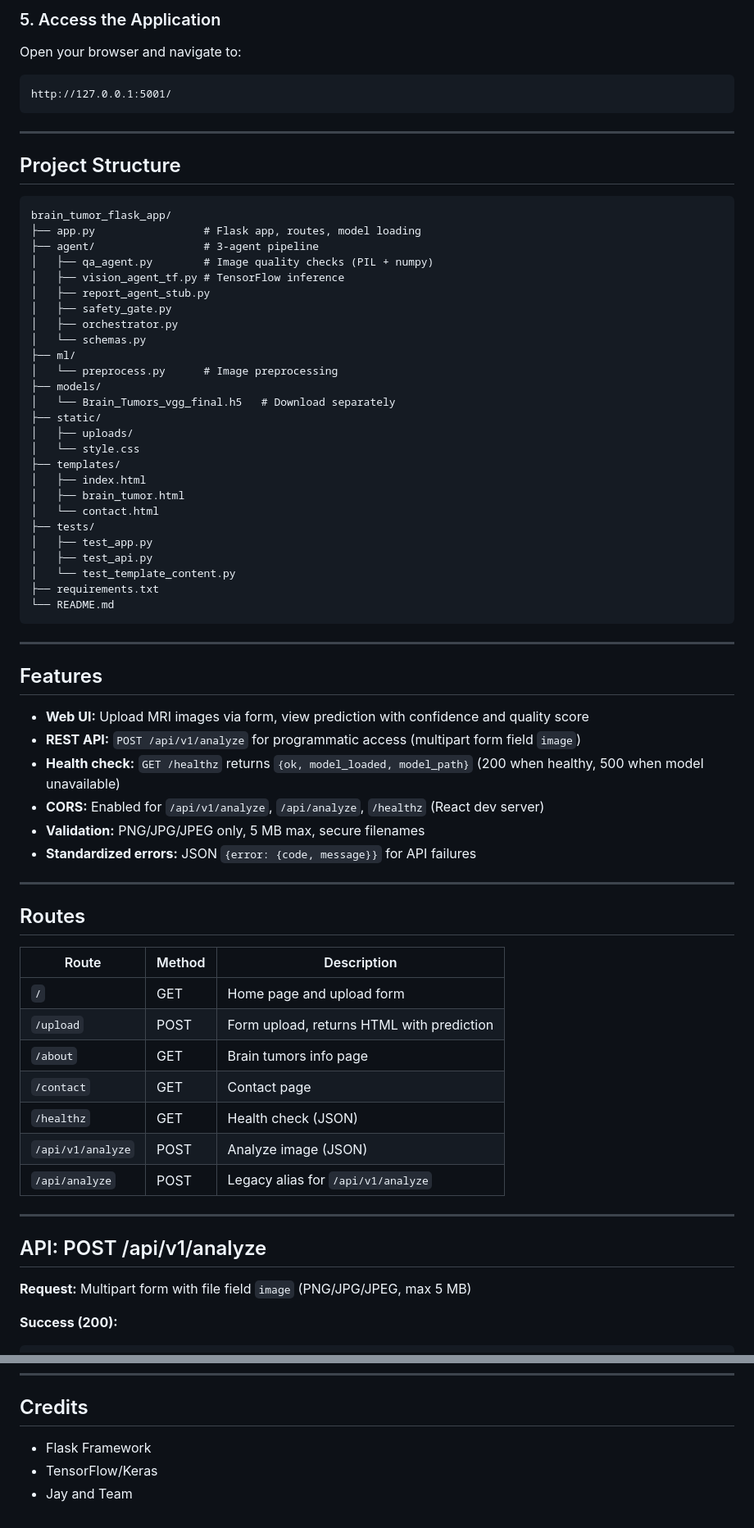
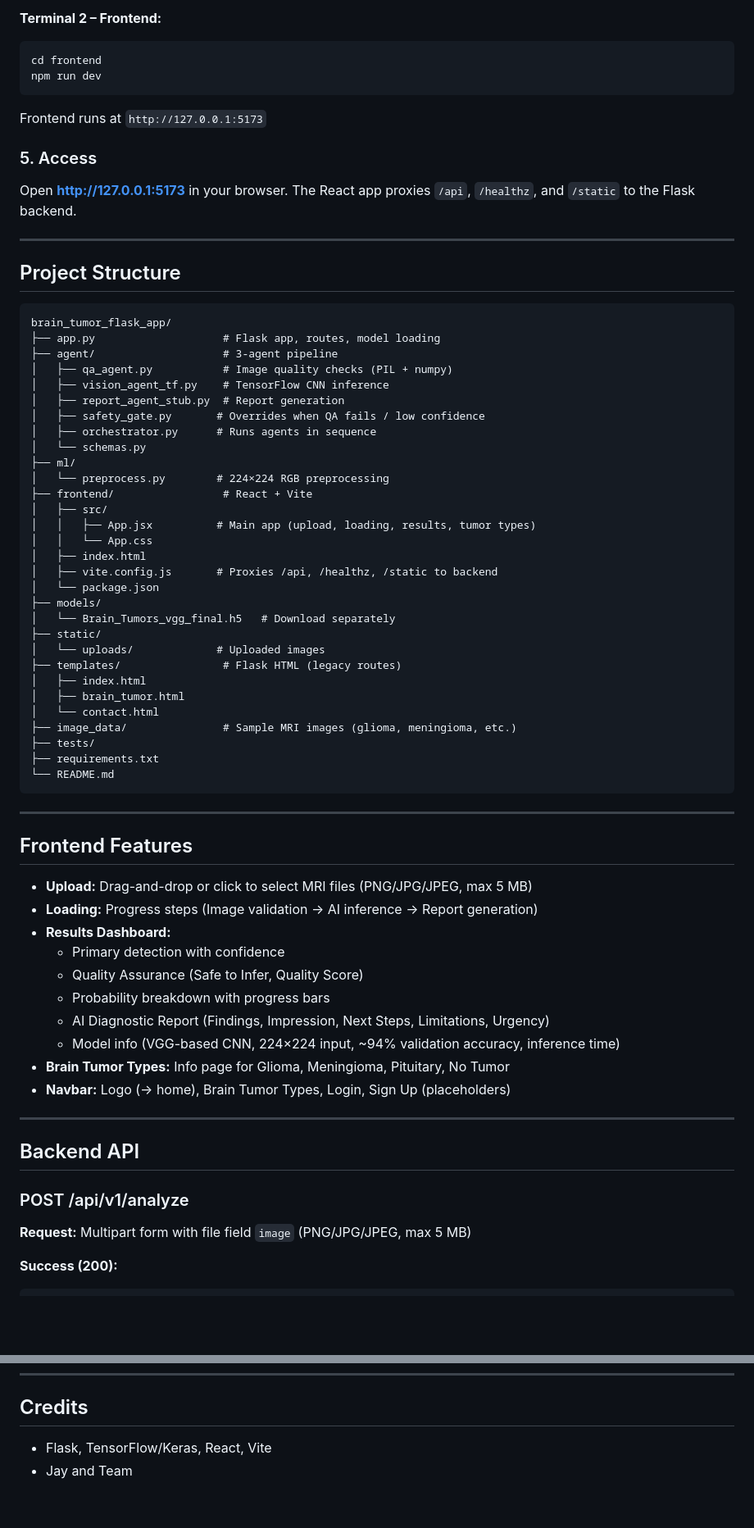
Before and after one commit to Jay2704/brain_tumor_flask_app, a Markdown page: README.md, 2 parts joined by grey strips. Shown at 82% size. Drawn GitHub-style; blank space fills up the shorter version.

Commit message:
Update README with new architecture (React frontend, 3-agent pipeline)
Made-with: Cursor

````diff
--- a/README.md
+++ b/README.md
@@ -57,9 +85,14 @@ python app.py
 
-### 5. Access the Application
-Open your browser and navigate to:
+**Terminal 2 – Frontend:**
+```bash
+cd frontend
+npm run dev
 ```
-http://127.0.0.1:5001/
-```
+Frontend runs at `http://127.0.0.1:5173`
+
+### 5. Access
+
+Open **http://127.0.0.1:5173** in your browser. The React app proxies `/api`, `/healthz`, and `/static` to the Flask backend.
 
 ---
 
@@ -67,61 +100,57 @@ http://127.0.0.1:5001/
 
 ```
 brain_tumor_flask_app/
-├── app.py                 # Flask app, routes, model loading
-├── agent/                 # 3-agent pipeline
-│   ├── qa_agent.py        # Image quality checks (PIL + numpy)
-│   ├── vision_agent_tf.py # TensorFlow inference
-│   ├── report_agent_stub.py
-│   ├── safety_gate.py
-│   ├── orchestrator.py
+├── app.py                    # Flask app, routes, model loading
+├── agent/                    # 3-agent pipeline
+│   ├── qa_agent.py           # Image quality checks (PIL + numpy)
+│   ├── vision_agent_tf.py    # TensorFlow CNN inference
+│   ├── report_agent_stub.py  # Report generation
+│   ├── safety_gate.py       # Overrides when QA fails / low confidence
+│   ├── orchestrator.py      # Runs agents in sequence
 │   └── schemas.py
 ├── ml/
-│   └── preprocess.py      # Image preprocessing
+│   └── preprocess.py        # 224×224 RGB preprocessing
+├── frontend/                 # React + Vite
+│   ├── src/
+│   │   ├── App.jsx          # Main app (upload, loading, results, tumor types)
+│   │   └── App.css
+│   ├── index.html
+│   ├── vite.config.js       # Proxies /api, /healthz, /static to backend
+│   └── package.json
 ├── models/
 │   └── Brain_Tumors_vgg_final.h5   # Download separately
 ├── static/
-│   ├── uploads/
-│   └── style.css
-├── templates/
+│   └── uploads/             # Uploaded images
+├── templates/                # Flask HTML (legacy routes)
 │   ├── index.html
 │   ├── brain_tumor.html
 │   └── contact.html
+├── image_data/               # Sample MRI images (glioma, meningioma, etc.)
 ├── tests/
-│   ├── test_app.py
-│   ├── test_api.py
-│   └── test_template_content.py
 ├── requirements.txt
 └── README.md
 ```
 
 ---
 
-## Features
+## Frontend Features
 
-- **Web UI:** Upload MRI images via form, view prediction with confidence and quality score
-- **REST API:** `POST /api/v1/analyze` for programmatic access (multipart form field `image`)
-- **Health check:** `GET /healthz` returns `{ok, model_loaded, model_path}` (200 when healthy, 500 when model unavailable)
-- **CORS:** Enabled for `/api/v1/analyze`, `/api/analyze`, `/healthz` (React dev server)
-- **Validation:** PNG/JPG/JPEG only, 5 MB max, secure filenames
-- **Standardized errors:** JSON `{error: {code, message}}` for API failures
+- **Upload:** Drag-and-drop or click to select MRI files (PNG/JPG/JPEG, max 5 MB)
+- **Loading:** Progress steps (Image validation → AI inference → Report generation)
+- **Results Dashboard:**
+  - Primary detection with confidence
+  - Quality Assurance (Safe to Infer, Quality Score)
+  - Probability breakdown with progress bars
+  - AI Diagnostic Report (Findings, Impression, Next Steps, Limitations, Urgency)
+  - Model info (VGG-based CNN, 224×224 input, ~94% validation accuracy, inference time)
+- **Brain Tumor Types:** Info page for Glioma, Meningioma, Pituitary, No Tumor
+- **Navbar:** Logo (→ home), Brain Tumor Types, Login, Sign Up (placeholders)
 
 ---
 
-## Routes
+## Backend API
 
-| Route | Method | Description |
-|-------|--------|-------------|
-| `/` | GET | Home page and upload form |
-| `/upload` | POST | Form upload, returns HTML with prediction |
-| `/about` | GET | Brain tumors info page |
-| `/contact` | GET | Contact page |
-| `/healthz` | GET | Health check (JSON) |
-| `/api/v1/analyze` | POST | Analyze image (JSON) |
-| `/api/analyze` | POST | Legacy alias for `/api/v1/analyze` |
-
----
-
-## API: POST /api/v1/analyze
+### POST /api/v1/analyze
 
 **Request:** Multipart form with file field `image` (PNG/JPG/JPEG, max 5 MB)
 
@@ -203,6 +248,5 @@ This project is for educational purposes only. For any other usage, please conta
 
 ## Credits
 
-- Flask Framework
-- TensorFlow/Keras
+- Flask, TensorFlow/Keras, React, Vite
 - Jay and Team
````
Also changed, not shown: other parts of README.md (+91 -47 lines).
